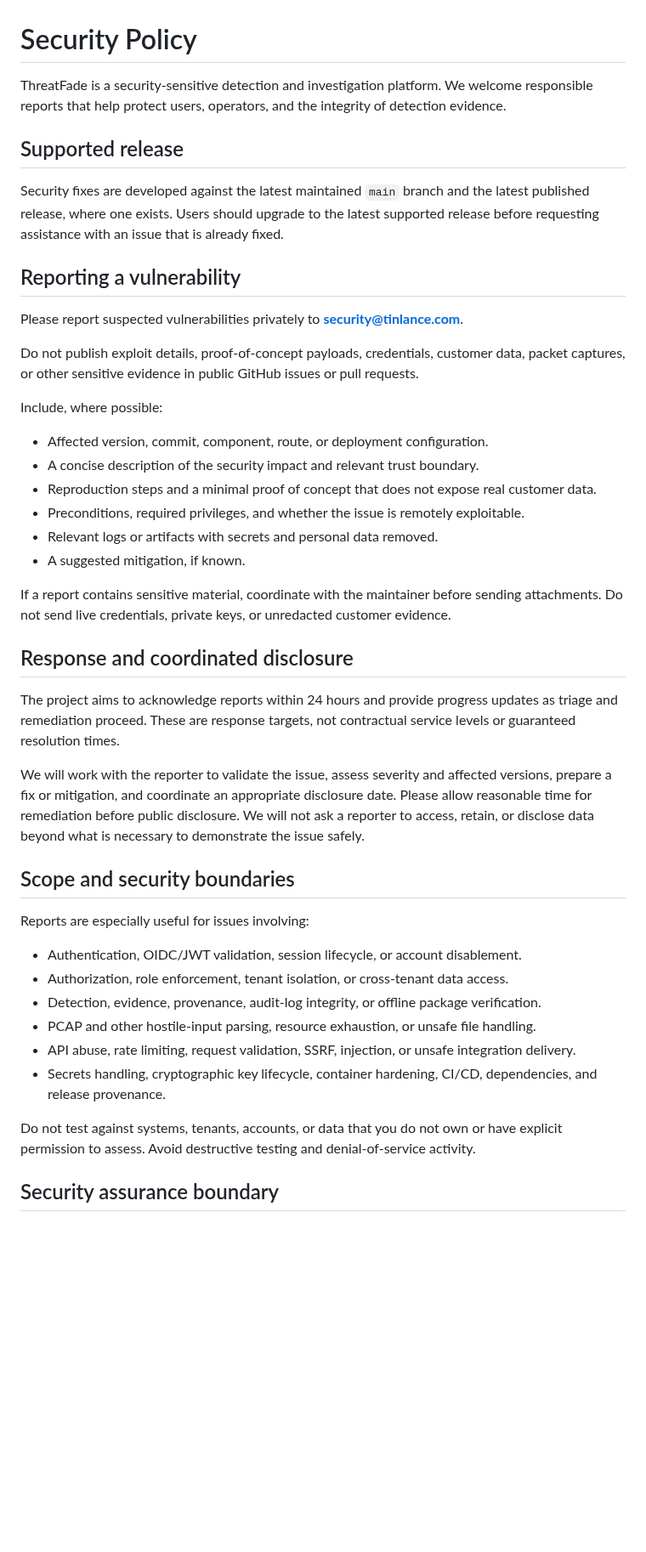
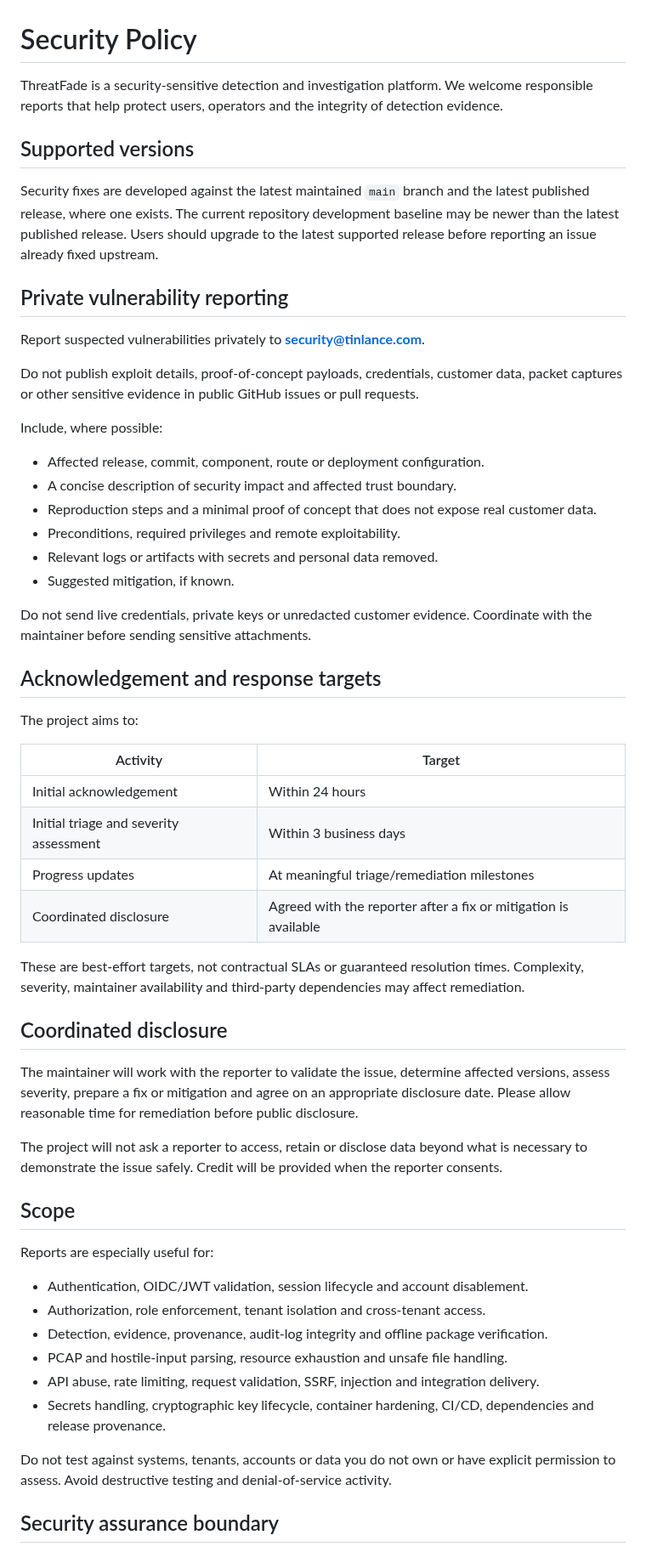
Before and after one commit to LloydCoder/tinlance-threatfade, a Markdown page: SECURITY.md, the part around one of its changes. Shown at 85% size. Rendered like a GitHub page; blank space fills up the shorter version.

Commit message:
docs: clarify vulnerability response targets and disclosure

```diff
--- a/SECURITY.md
+++ b/SECURITY.md
@@ -1,46 +1,59 @@
 # Security Policy
 
-ThreatFade is a security-sensitive detection and investigation platform. We welcome responsible reports that help protect users, operators, and the integrity of detection evidence.
+ThreatFade is a security-sensitive detection and investigation platform. We welcome responsible reports that help protect users, operators and the integrity of detection evidence.
 
-## Supported release
+## Supported versions
 
-Security fixes are developed against the latest maintained `main` branch and the latest published release, where one exists. Users should upgrade to the latest supported release before requesting assistance with an issue that is already fixed.
+Security fixes are developed against the latest maintained `main` branch and the latest published release, where one exists. The current repository development baseline may be newer than the latest published release. Users should upgrade to the latest supported release before reporting an issue already fixed upstream.
 
-## Reporting a vulnerability
+## Private vulnerability reporting
 
-Please report suspected vulnerabilities privately to **security@tinlance.com**.
+Report suspected vulnerabilities privately to **security@tinlance.com**.
 
-Do not publish exploit details, proof-of-concept payloads, credentials, customer data, packet captures, or other sensitive evidence in public GitHub issues or pull requests.
+Do not publish exploit details, proof-of-concept payloads, credentials, customer data, packet captures or other sensitive evidence in public GitHub issues or pull requests.
 
 Include, where possible:
 
-- Affected version, commit, component, route, or deployment configuration.
-- A concise description of the security impact and relevant trust boundary.
+- Affected release, commit, component, route or deployment configuration.
+- A concise description of security impact and affected trust boundary.
 - Reproduction steps and a minimal proof of concept that does not expose real customer data.
-- Preconditions, required privileges, and whether the issue is remotely exploitable.
+- Preconditions, required privileges and remote exploitability.
 - Relevant logs or artifacts with secrets and personal data removed.
-- A suggested mitigation, if known.
+- Suggested mitigation, if known.
 
-If a report contains sensitive material, coordinate with the maintainer before sending attachments. Do not send live credentials, private keys, or unredacted customer evidence.
+Do not send live credentials, private keys or unredacted customer evidence. Coordinate with the maintainer before sending sensitive attachments.
 
-## Response and coordinated disclosure
+## Acknowledgement and response targets
 
-The project aims to acknowledge reports within 24 hours and provide progress updates as triage and remediation proceed. These are response targets, not contractual service levels or guaranteed resolution times.
+The project aims to:
 
-We will work with the reporter to validate the issue, assess severity and affected versions, prepare a fix or mitigation, and coordinate an appropriate disclosure date. Please allow reasonable time for remediation before public disclosure. We will not ask a reporter to access, retain, or disclose data beyond what is necessary to demonstrate the issue safely.
+| Activity | Target |
+|---|---|
+| Initial acknowledgement | Within 24 hours |
+| Initial triage and severity assessment | Within 3 business days |
+| Progress updates | At meaningful triage/remediation milestones |
+| Coordinated disclosure | Agreed with the reporter after a fix or mitigation is available |
 
-## Scope and security boundaries
+These are best-effort targets, not contractual SLAs or guaranteed resolution times. Complexity, severity, maintainer availability and third-party dependencies may affect remediation.
 
-Reports are especially useful for issues involving:
+## Coordinated disclosure
 
-- Authentication, OIDC/JWT validation, session lifecycle, or account disablement.
-- Authorization, role enforcement, tenant isolation, or cross-tenant data access.
-- Detection, evidence, provenance, audit-log integrity, or offline package verification.
-- PCAP and other hostile-input parsing, resource exhaustion, or unsafe file handling.
-- API abuse, rate limiting, request validation, SSRF, injection, or unsafe integration delivery.
-- Secrets handling, cryptographic key lifecycle, container hardening, CI/CD, dependencies, and release provenance.
+The maintainer will work with the reporter to validate the issue, determine affected versions, assess severity, prepare a fix or mitigation and agree on an appropriate disclosure date. Please allow reasonable time for remediation before public disclosure.
 
-Do not test against systems, tenants, accounts, or data that you do not own or have explicit permission to assess. Avoid destructive testing and denial-of-service activity.
+The project will not ask a reporter to access, retain or disclose data beyond what is necessary to demonstrate the issue safely. Credit will be provided when the reporter consents.
+
+## Scope
+
+Reports are especially useful for:
+
+- Authentication, OIDC/JWT validation, session lifecycle and account disablement.
+- Authorization, role enforcement, tenant isolation and cross-tenant access.
+- Detection, evidence, provenance, audit-log integrity and offline package verification.
+- PCAP and hostile-input parsing, resource exhaustion and unsafe file handling.
+- API abuse, rate limiting, request validation, SSRF, injection and integration delivery.
+- Secrets handling, cryptographic key lifecycle, container hardening, CI/CD, dependencies and release provenance.
+
+Do not test against systems, tenants, accounts or data you do not own or have explicit permission to assess. Avoid destructive testing and denial-of-service activity.
 
 ## Security assurance boundary
 
```
Also changed, not shown: other parts of SECURITY.md (+2 -2 lines).
